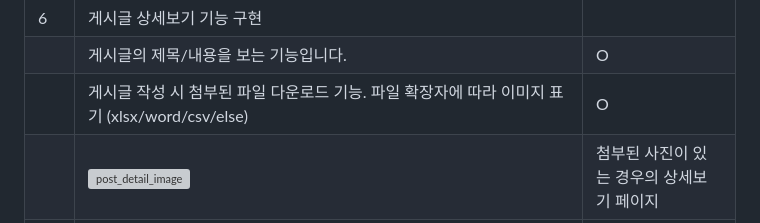
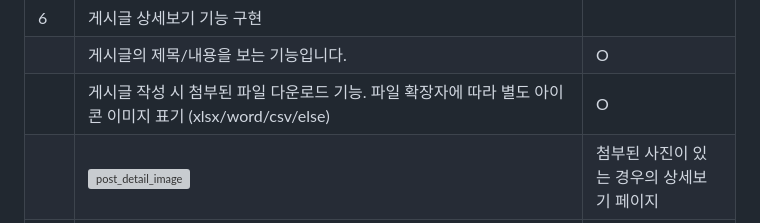
Before and after one commit to FutureMaker0/django_webex, a Markdown page: README.md, the part around the change. Drawn GitHub-style; grey boxes are pictures that could not be loaded.

```diff
--- a/README.md
+++ b/README.md
@@ -71,7 +71,7 @@
 ||<img width="1440" alt="post_list" src="https://github.com/FutureMaker0/django_webex/assets/120623320/6201fd49-f490-45b9-a630-d8026e680fa4">||
 |6|게시글 상세보기 기능 구현||
 ||게시글의 제목/내용을 보는 기능입니다.|O|
-||게시글 작성 시 첨부된 파일 다운로드 기능. 파일 확장자에 따라 이미지 표기 (xlsx/word/csv/else)|O|
+||게시글 작성 시 첨부된 파일 다운로드 기능. 파일 확장자에 따라 별도 아이콘 이미지 표기 (xlsx/word/csv/else)|O|
 ||<img width="1440" alt="post_detail_image" src="https://github.com/FutureMaker0/django_webex/assets/120623320/78addb93-ac58-47c0-b635-c925e9535050">|첨부된 사진이 있는 경우의 상세보기 페이지|
 ||<img width="1440" alt="post_detail_noimage" src="https://github.com/FutureMaker0/django_webex/assets/120623320/7111df68-b29e-403b-9d2e-fc909f7cd64a">|첨부된 사진이 없는 경우의 상세보기 페이지|
 |7|게시글 검색 기능 구현||
```
